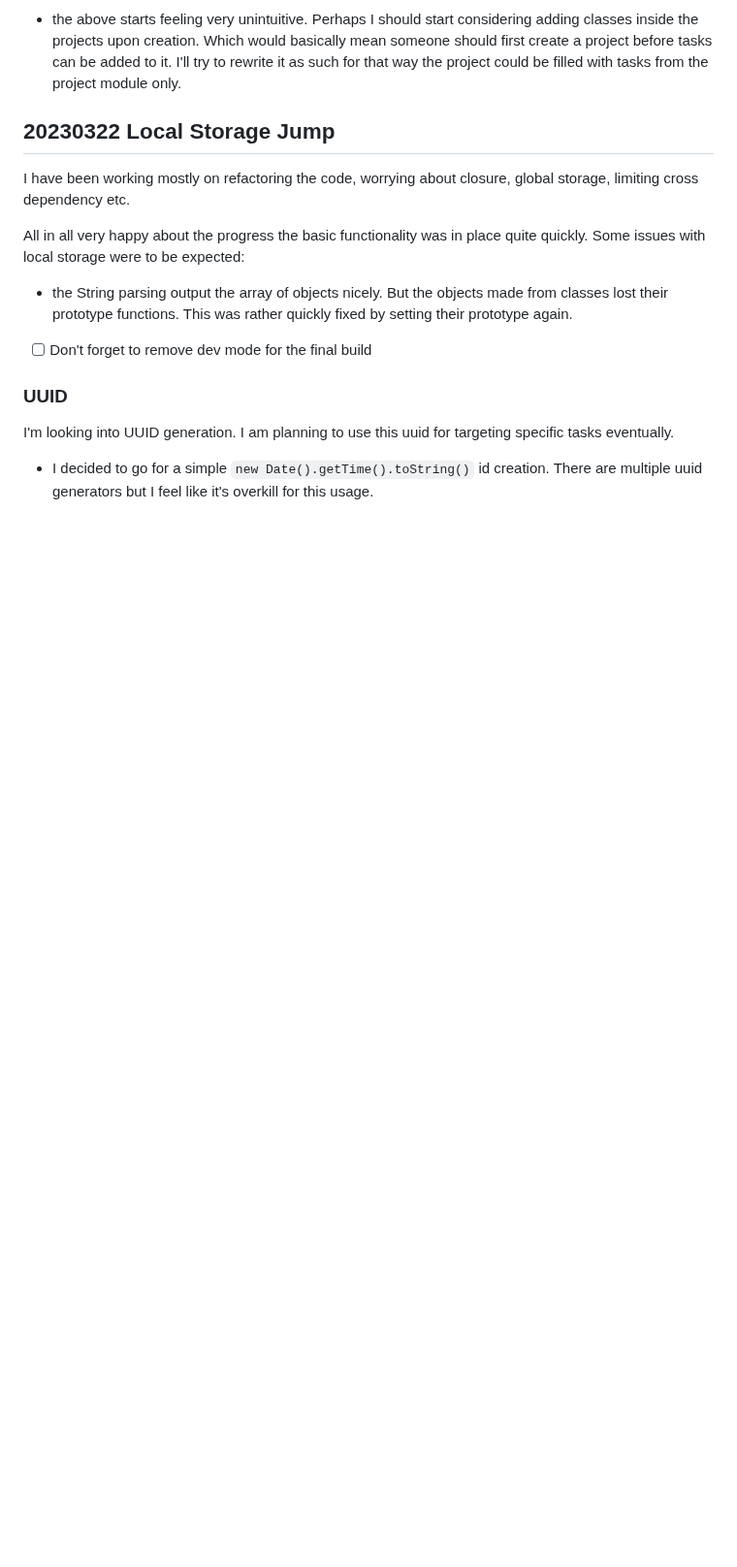
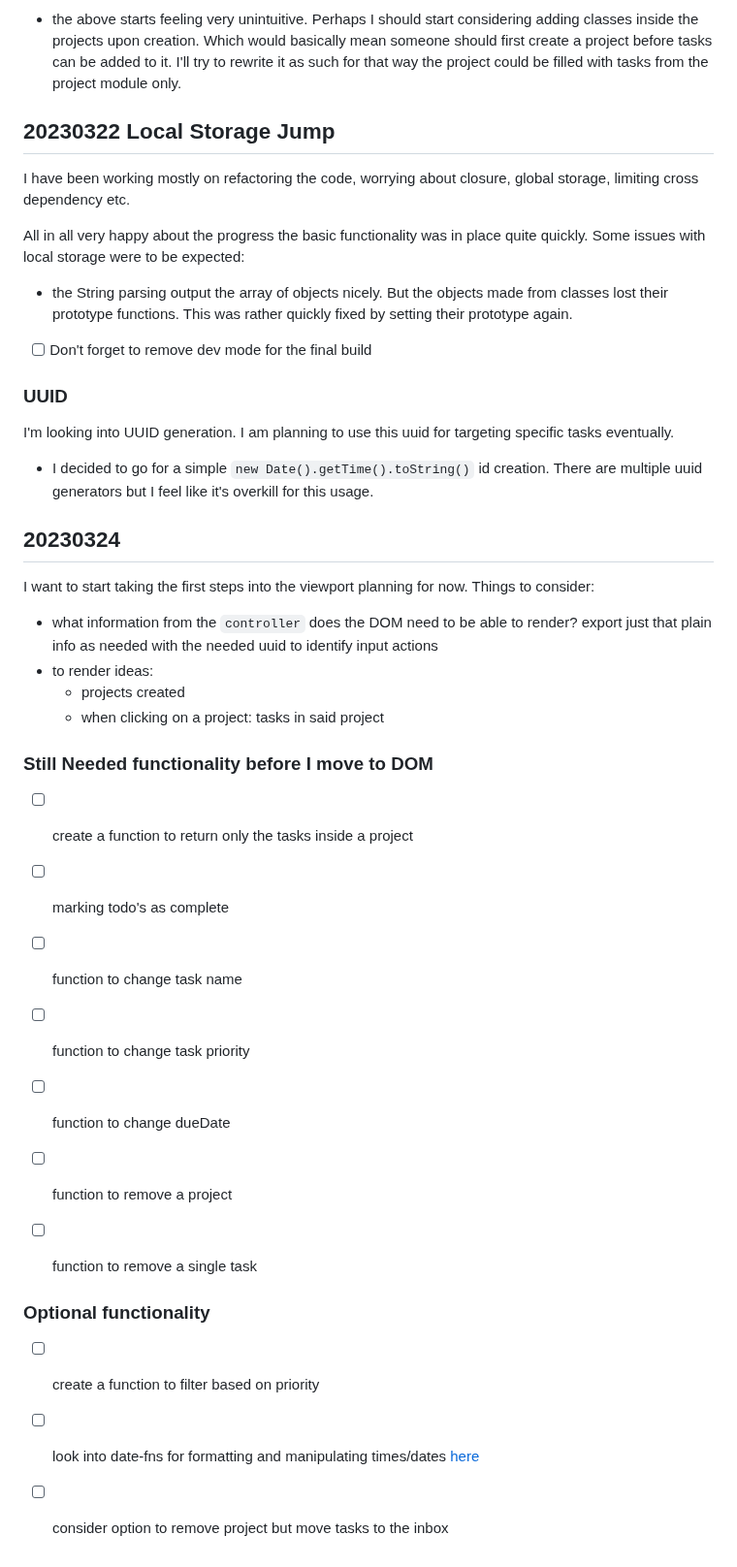
Before and after one commit to ManonLef/To-Do-App, a Markdown page: resources and notes/notes.md, the part around the change. Shown at 97% size. GitHub-like rendering; blank space fills up the shorter version.

Commit message:
add notes on functionality left

```diff
--- a/resources and notes/notes.md
+++ b/resources and notes/notes.md
@@ -79,3 +79,27 @@ All in all very happy about the progress the basic functionality was in place qu
 ### UUID
 I'm looking into UUID generation. I am planning to use this uuid for targeting specific tasks eventually.
 - I decided to go for a simple `new Date().getTime().toString()` id creation. There are multiple uuid generators but I feel like it's overkill for this usage.
+
+## 20230324
+
+I want to start taking the first steps into the viewport planning for now.
+Things to consider:
+- what information from the `controller` does the DOM need to be able to render? export just that plain info as needed with the needed uuid to identify input actions
+- to render ideas:
+  - projects created
+  - when clicking on a project: tasks in said project
+
+### Still Needed functionality before I move to DOM
+- [ ] create a function to return only the tasks inside a project
+- [ ] marking todo's as complete
+- [ ] function to change task name
+- [ ] function to change task priority
+- [ ] function to change dueDate
+- [ ] function to remove a project
+- [ ] function to remove a single task
+
+
+### Optional functionality
+- [ ] create a function to filter based on priority
+- [ ] look into date-fns for formatting and manipulating times/dates [here](https://github.com/date-fns/date-fns)
+- [ ] consider option to remove project but move tasks to the inbox
```
